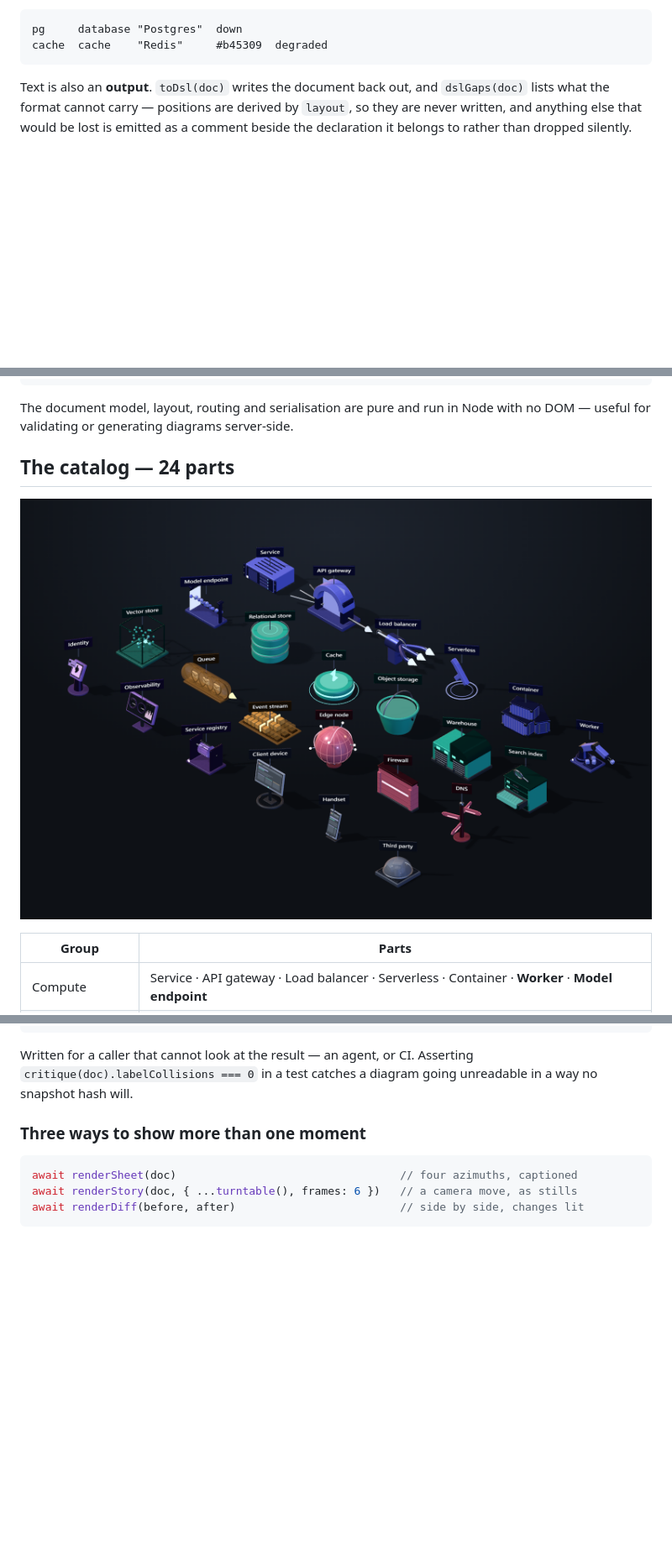
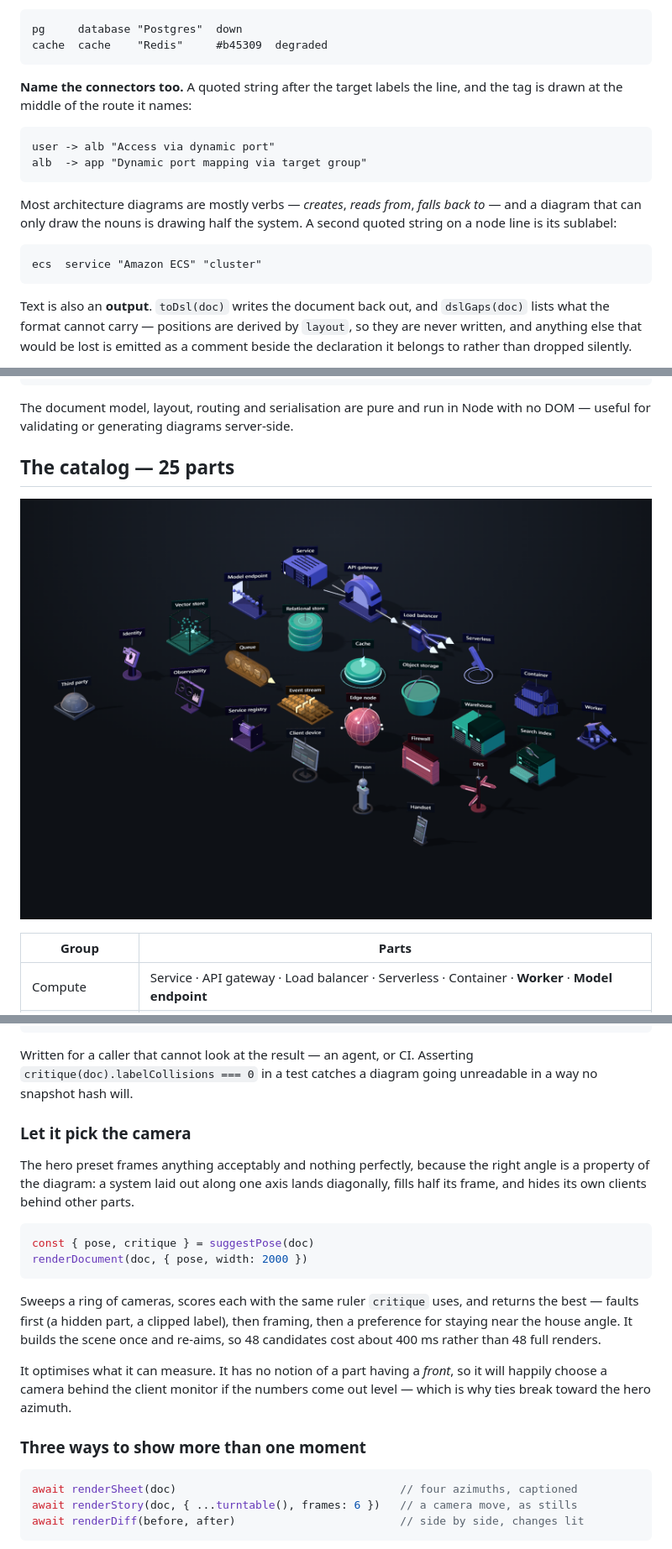
Before and after one commit to SatyadipPaul/isoform, a Markdown page: README.md, 3 parts joined by grey strips. Shown at 84% size. Rendered like a GitHub page; pictures changed too: docs/catalog.png; blank space fills up the shorter version.

````diff
--- a/README.md
+++ b/README.md
@@ -83,6 +83,22 @@ trailing state name is a state — either order, both optional:
 ```
 pg     database "Postgres"  down
 cache  cache    "Redis"     #b45309  degraded
+```
+
+**Name the connectors too.** A quoted string after the target labels the line,
+and the tag is drawn at the middle of the route it names:
+
+```
+user -> alb "Access via dynamic port"
+alb  -> app "Dynamic port mapping via target group"
+```
+
+Most architecture diagrams are mostly verbs — *creates*, *reads from*, *falls
+back to* — and a diagram that can only draw the nouns is drawing half the
+system. A second quoted string on a node line is its sublabel:
+
+```
+ecs  service "Amazon ECS" "cluster"
 ```
 
 Text is also an **output**. `toDsl(doc)` writes the document back out, and
@@ -363,5 +379,5 @@ history.subscribe((doc) => reconciler.sync(doc))
 The document model, layout, routing and serialisation are pure and run in Node
 with no DOM — useful for validating or generating diagrams server-side.
 
-## The catalog — 24 parts
+## The catalog — 25 parts
 
@@ -476,6 +493,26 @@ c.notes             // the same findings in words, worst first
 Written for a caller that cannot look at the result — an agent, or CI. Asserting
 `critique(doc).labelCollisions === 0` in a test catches a diagram going
 unreadable in a way no snapshot hash will.
+
+### Let it pick the camera
+
+The hero preset frames anything acceptably and nothing perfectly, because the
+right angle is a property of the diagram: a system laid out along one axis lands
+diagonally, fills half its frame, and hides its own clients behind other parts.
+
+```ts
+const { pose, critique } = suggestPose(doc)
+renderDocument(doc, { pose, width: 2000 })
+```
+
+Sweeps a ring of cameras, scores each with the same ruler `critique` uses, and
+returns the best — faults first (a hidden part, a clipped label), then framing,
+then a preference for staying near the house angle. It builds the scene once and
+re-aims, so 48 candidates cost about 400 ms rather than 48 full renders.
+
+It optimises what it can measure. It has no notion of a part having a *front*,
+so it will happily choose a camera behind the client monitor if the numbers come
+out level — which is why ties break toward the hero azimuth.
 
 ### Three ways to show more than one moment
 
````
Also changed, not shown: other parts of README.md (+2 -1 lines), CHANGELOG.md (+77 -0 lines), 16 other files.
